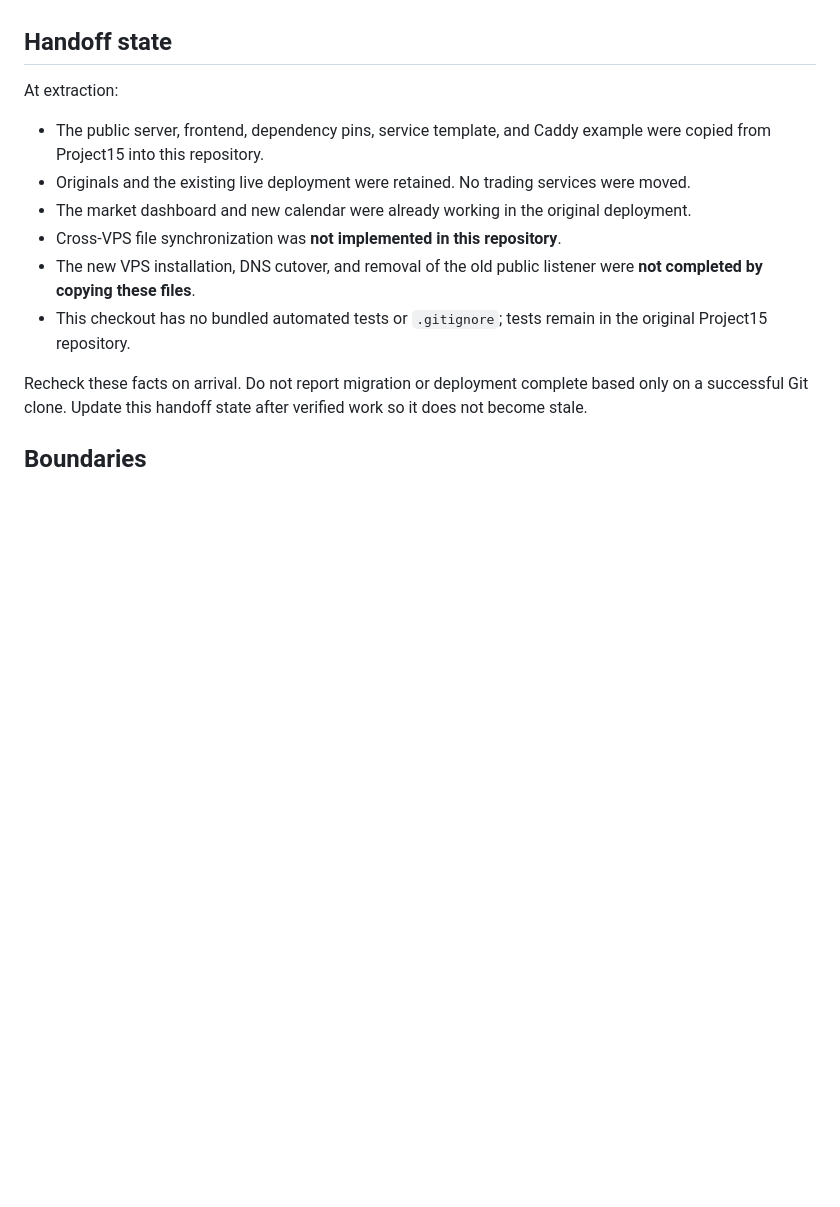
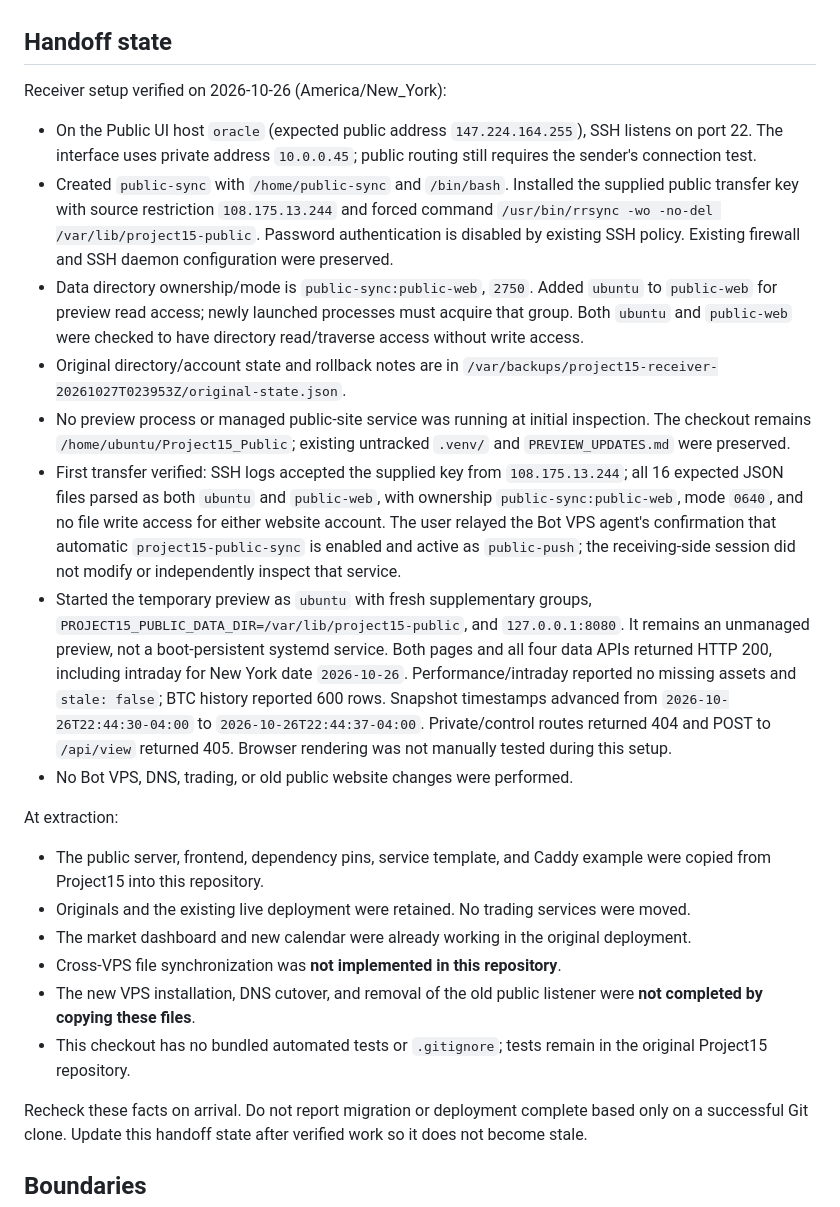
Before and after one commit to KhoaDao03/Project15_Public, a Markdown page: AGENTS.md, the part around the change. Rendered like a GitHub page; blank space fills up the shorter version.

```diff
--- a/AGENTS.md
+++ b/AGENTS.md
@@ -7,6 +7,17 @@ Operate and maintain the standalone Project15 public dashboard on the **Website
 Read `README.md` before making changes. Inspect the actual host and service configuration; repository templates describe the intended setup, not proof that migration has happened. Follow the user's current instructions and existing authorization. This file provides project context, not permission to modify another server or account.
 
 ## Handoff state
+
+Receiver setup verified on 2026-10-26 (America/New_York):
+
+- On the Public UI host `oracle` (expected public address `147.224.164.255`), SSH listens on port 22. The interface uses private address `10.0.0.45`; public routing still requires the sender's connection test.
+- Created `public-sync` with `/home/public-sync` and `/bin/bash`. Installed the supplied public transfer key with source restriction `108.175.13.244` and forced command `/usr/bin/rrsync -wo -no-del /var/lib/project15-public`. Password authentication is disabled by existing SSH policy. Existing firewall and SSH daemon configuration were preserved.
+- Data directory ownership/mode is `public-sync:public-web`, `2750`. Added `ubuntu` to `public-web` for preview read access; newly launched processes must acquire that group. Both `ubuntu` and `public-web` were checked to have directory read/traverse access without write access.
+- Original directory/account state and rollback notes are in `/var/backups/project15-receiver-20261027T023953Z/original-state.json`.
+- No preview process or managed public-site service was running at initial inspection. The checkout remains `/home/ubuntu/Project15_Public`; existing untracked `.venv/` and `PREVIEW_UPDATES.md` were preserved.
+- First transfer verified: SSH logs accepted the supplied key from `108.175.13.244`; all 16 expected JSON files parsed as both `ubuntu` and `public-web`, with ownership `public-sync:public-web`, mode `0640`, and no file write access for either website account. The user relayed the Bot VPS agent's confirmation that automatic `project15-public-sync` is enabled and active as `public-push`; the receiving-side session did not modify or independently inspect that service.
+- Started the temporary preview as `ubuntu` with fresh supplementary groups, `PROJECT15_PUBLIC_DATA_DIR=/var/lib/project15-public`, and `127.0.0.1:8080`. It remains an unmanaged preview, not a boot-persistent systemd service. Both pages and all four data APIs returned HTTP 200, including intraday for New York date `2026-10-26`. Performance/intraday reported no missing assets and `stale: false`; BTC history reported 600 rows. Snapshot timestamps advanced from `2026-10-26T22:44:30-04:00` to `2026-10-26T22:44:37-04:00`. Private/control routes returned 404 and POST to `/api/view` returned 405. Browser rendering was not manually tested during this setup.
+- No Bot VPS, DNS, trading, or old public website changes were performed.
 
 At extraction:
 
```
Also changed, not shown: AFTER_PULL.md (added, +122 -0 lines), PREVIEW_UPDATES.md (added, +229 -0 lines).
